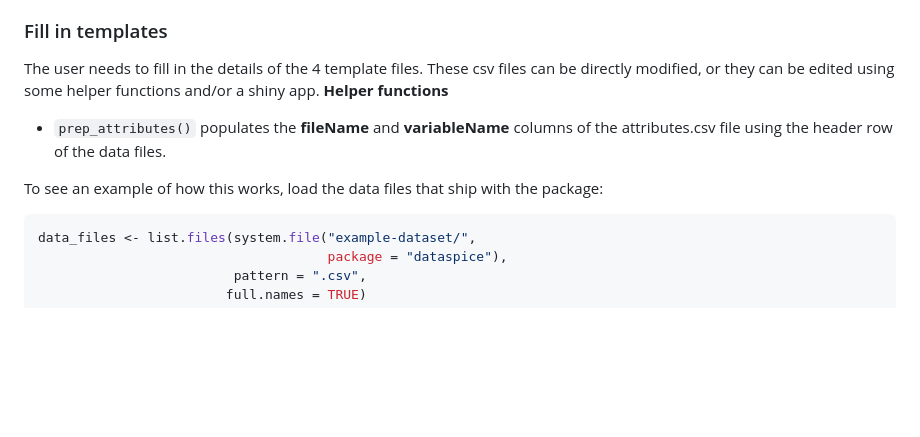
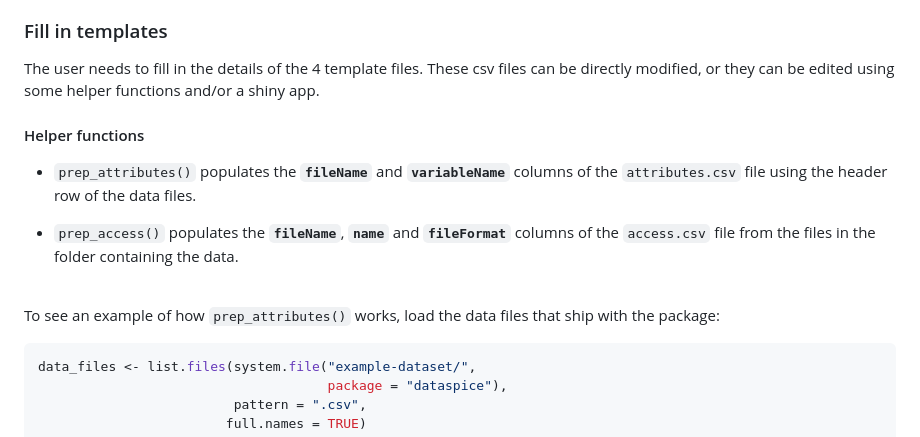
Before and after one commit to ropensci/dataspice, a Markdown page: README.md, the part around one of its changes. Rendered like a GitHub page; blank space fills up the shorter version.

````diff
--- a/README.md
+++ b/README.md
@@ -52,11 +52,17 @@ The template files are:
 
 ### Fill in templates
 
-The user needs to fill in the details of the 4 template files. These csv files can be directly modified, or they can be edited using some helper functions and/or a shiny app. **Helper functions**
+The user needs to fill in the details of the 4 template files. These csv files can be directly modified, or they can be edited using some helper functions and/or a shiny app.
 
--   `prep_attributes()` populates the **fileName** and **variableName** columns of the attributes.csv file using the header row of the data files.
+#### Helper functions
 
-To see an example of how this works, load the data files that ship with the package:
+-   `prep_attributes()` populates the **`fileName`** and **`variableName`** columns of the `attributes.csv` file using the header row of the data files.
+
+-   `prep_access()` populates the **`fileName`**, **`name`** and **`fileFormat`** columns of the `access.csv` file from the files in the folder containing the data.
+
+<br>
+
+To see an example of how `prep_attributes()` works, load the data files that ship with the package:
 
 ``` r
 data_files <- list.files(system.file("example-dataset/",
````
Also changed, not shown: other parts of README.md (+48 -113 lines), man/figures/README-unnamed-chunk-9-1.png (added), man/figures/edit_attributes.png (added), man/figures/index_webshot.png (added), 3 other files.
